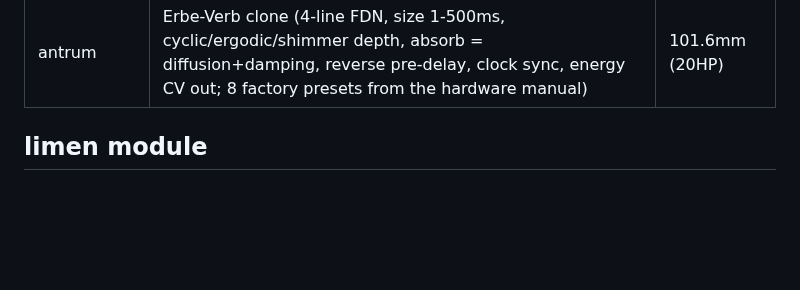
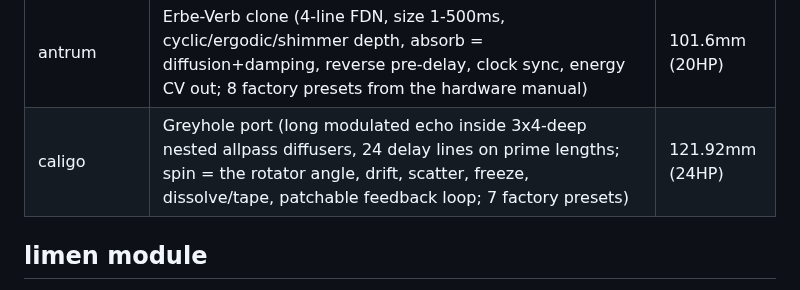
Before and after one commit to gosub/forsitan-modulare, a Markdown page: CLAUDE.md, the part around the change. Rendered like a GitHub page; blank space fills up the shorter version.

```diff
--- a/CLAUDE.md
+++ b/CLAUDE.md
@@ -101,6 +101,7 @@ chain. Each module is a self-contained `src/<name>.cpp`:
 | quadrare | patchable Walsh-Hadamard codec (16 sliders + 32 jacks onto the transform domain, size-zoomable window, keep/quant lossy stages, residual + per-coefficient component outs) | 162.56mm (32HP) |
 | vestigia | stereo memory effect (endless tape loop, oblivion/remanence/sediment memory modes, block activity map + descriptor pool with integrity/wear, listen/breathe/dream recollection modes, similarity weighting, age degradation, modulated diffusion + crossfeed, protected feedback; all macro CV, MEMORY OUT, full context menu, 7 factory presets) | 132.08mm (26HP) |
 | antrum | Erbe-Verb clone (4-line FDN, size 1-500ms, cyclic/ergodic/shimmer depth, absorb = diffusion+damping, reverse pre-delay, clock sync, energy CV out; 8 factory presets from the hardware manual) | 101.6mm (20HP) |
+| caligo | Greyhole port (long modulated echo inside 3x4-deep nested allpass diffusers, 24 delay lines on prime lengths; spin = the rotator angle, drift, scatter, freeze, dissolve/tape, patchable feedback loop; 7 factory presets) | 121.92mm (24HP) |
 
 ## limen module
 
```
Also changed, not shown: doc/caligo.md (added, +238 -0 lines), img/caligo.png (added), 1 other file.
